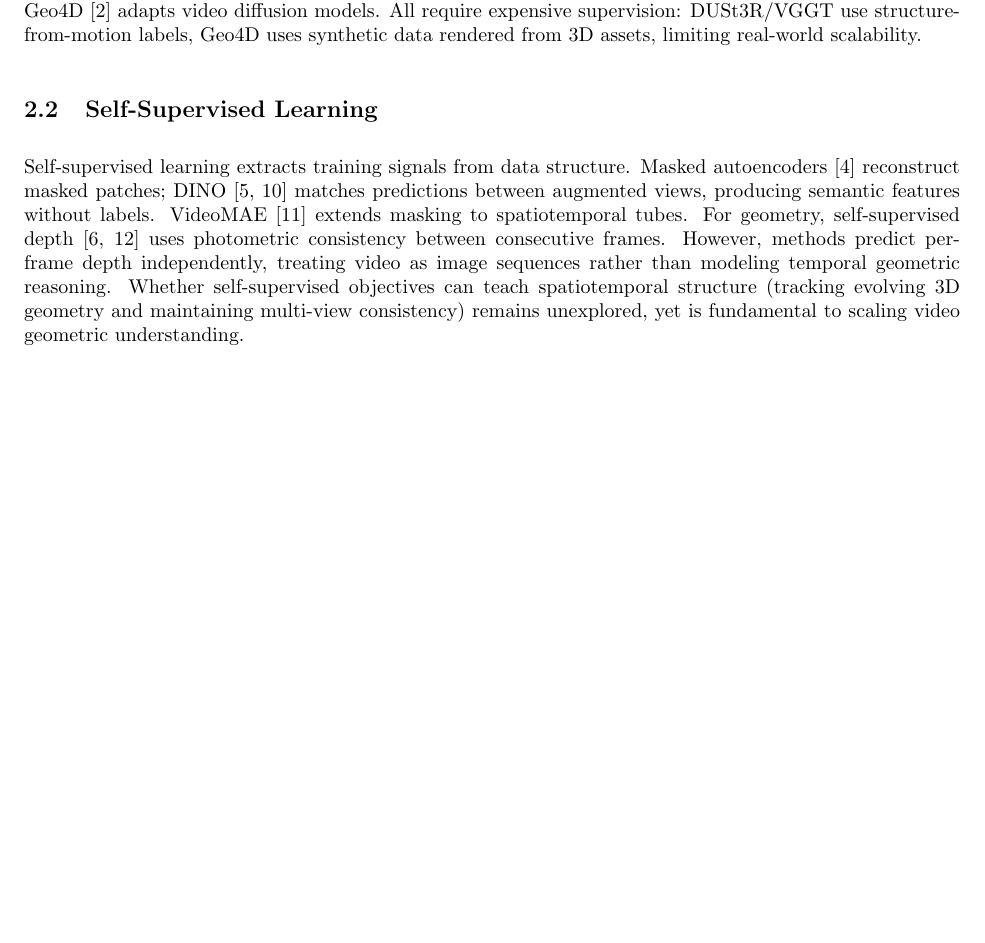
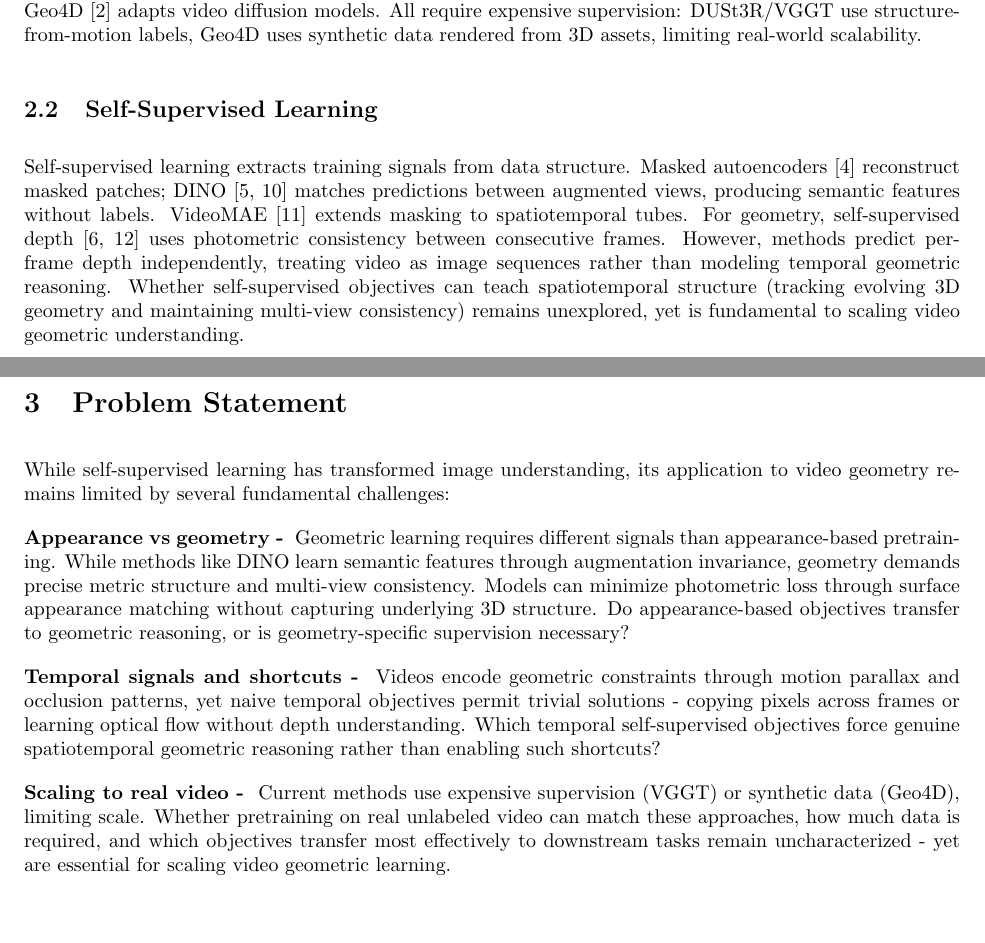
Before and after one commit to Kovelja009/research_proposal, a LaTeX document (oxford.tex): part of page 1 of 2 before the commit and two parts of pages 1 and 2 of 3 after it, the two joined at a grey line, cut so that both start at the same text, the shorter picture padded with empty space. The pictures show the PDF file oxford.pdf that the author committed with the source.

Commit message:
Section Problem Statement done

```diff
--- a/oxford.tex
+++ b/oxford.tex
@@ -65,6 +65,18 @@ self-supervised objectives can teach spatiotemporal structure (tracking evolving
 geometry and maintaining multi-view consistency) remains unexplored, yet is fundamental
 to scaling video geometric understanding.
 
+
+\section{Problem Statement}
+
+While self-supervised learning has transformed image understanding, its application
+to video geometry remains limited by several fundamental challenges:
+
+\textbf{Appearance vs geometry - } Geometric learning requires different signals than appearance-based pretraining. While methods like DINO learn semantic features through augmentation invariance, geometry demands precise metric structure and multi-view consistency. Models can minimize photometric loss through surface appearance matching without capturing underlying 3D structure. Do appearance-based objectives transfer to geometric reasoning, or is geometry-specific supervision necessary?
+
+\textbf{Temporal signals and shortcuts - } Videos encode geometric constraints through motion parallax and occlusion patterns, yet naive temporal objectives permit trivial solutions - copying pixels across frames or learning optical flow without depth understanding. Which temporal self-supervised objectives force genuine spatiotemporal geometric reasoning rather than enabling such shortcuts?
+
+\textbf{Scaling to real video - } Current methods use expensive supervision (VGGT) or synthetic data (Geo4D), limiting scale. Whether pretraining on real unlabeled video can match these approaches, how much data is required, and which objectives transfer most effectively to downstream tasks remain uncharacterized - yet are essential for scaling video geometric learning.
+
 \newpage
 \printbibliography[title={References}]
 \end{document}
```
Also changed, not shown: oxford.pdf.
